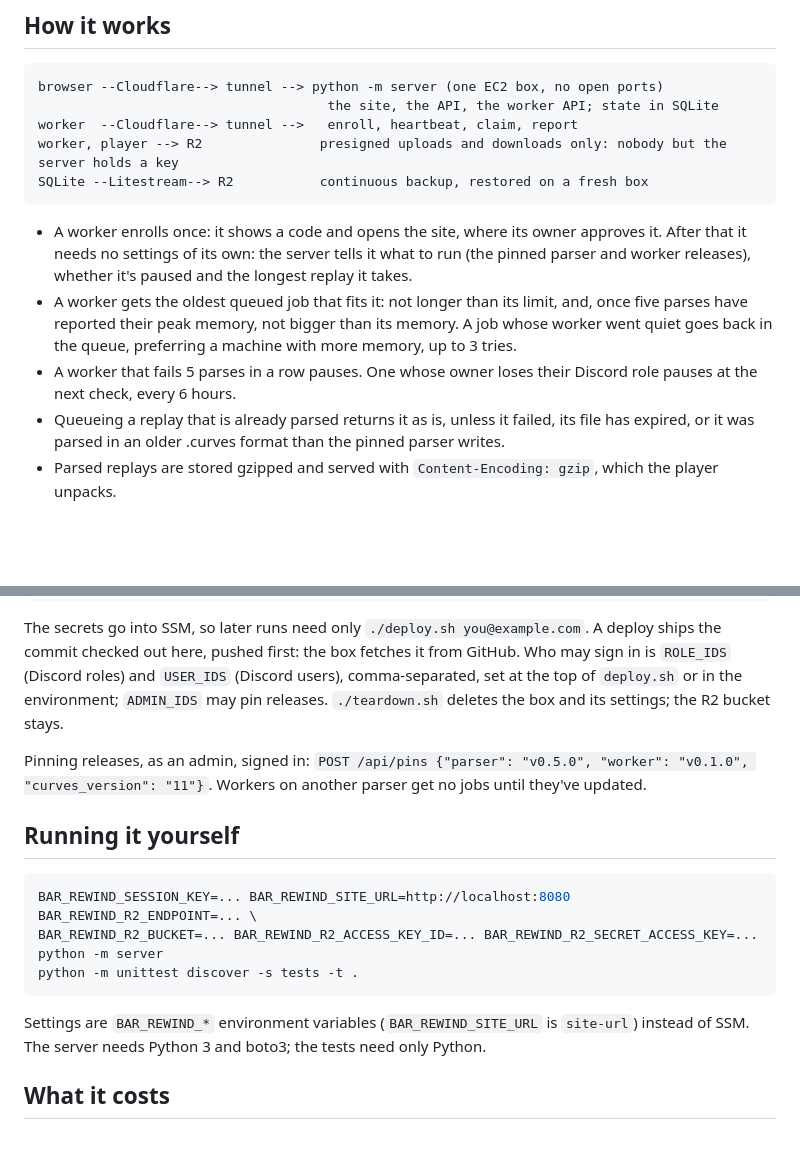
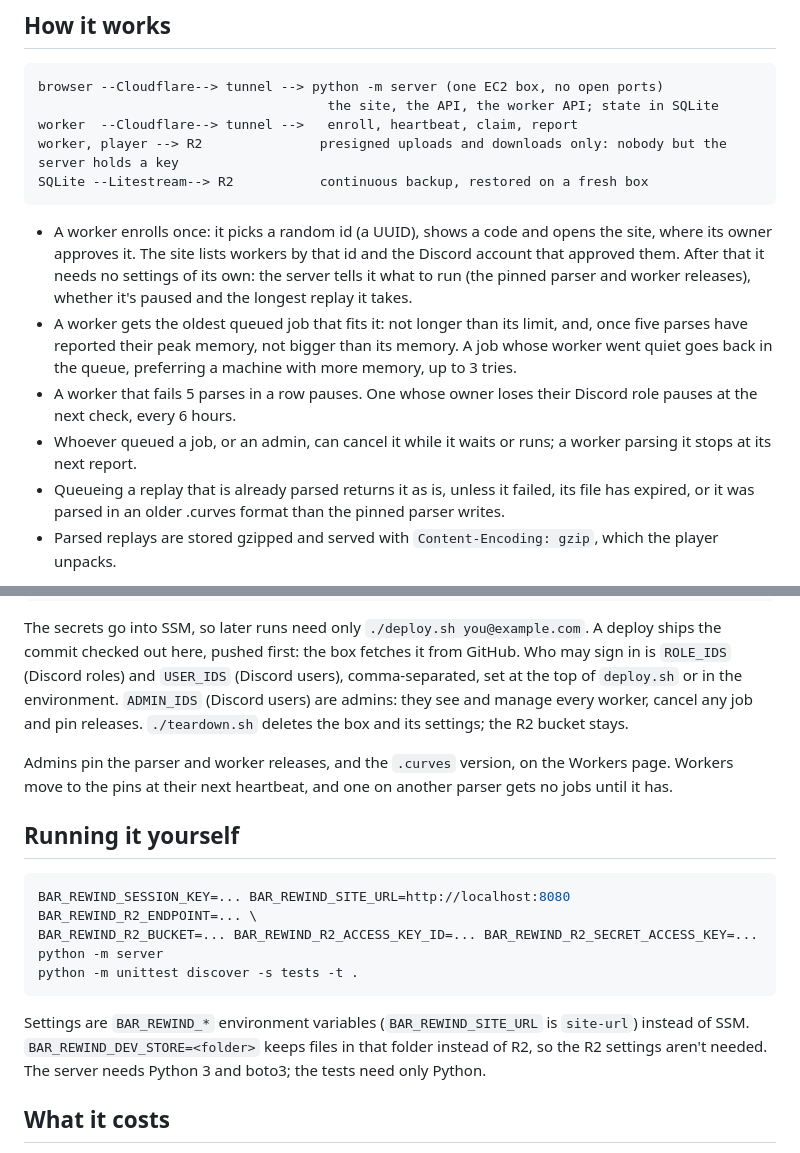
Before and after one commit to burnhamrobertp/bar-rewind-server, a Markdown page: README.md, 2 parts joined by grey strips. Rendered like a GitHub page; blank space fills up the shorter version.

Commit message:
Bring the README up to date

````diff
--- a/README.md
+++ b/README.md
@@ -17,7 +17,8 @@ worker, player --> R2               presigned uploads and downloads only: nobody
 SQLite --Litestream--> R2           continuous backup, restored on a fresh box
 ```
 
-- A worker enrolls once: it shows a code and opens the site, where its owner approves it. After that it
+- A worker enrolls once: it picks a random id (a UUID), shows a code and opens the site, where its owner
+  approves it. The site lists workers by that id and the Discord account that approved them. After that it
   needs no settings of its own: the server tells it what to run (the pinned parser and worker releases),
   whether it's paused and the longest replay it takes.
 - A worker gets the oldest queued job that fits it: not longer than its limit, and, once five parses have
@@ -25,6 +26,8 @@ SQLite --Litestream--> R2           continuous backup, restored on a fresh box
   queue, preferring a machine with more memory, up to 3 tries.
 - A worker that fails 5 parses in a row pauses. One whose owner loses their Discord role pauses at the next
   check, every 6 hours.
+- Whoever queued a job, or an admin, can cancel it while it waits or runs; a worker parsing it stops at
+  its next report.
 - Queueing a replay that is already parsed returns it as is, unless it failed, its file has expired, or it
   was parsed in an older .curves format than the pinned parser writes.
 - Parsed replays are stored gzipped and served with `Content-Encoding: gzip`, which the player unpacks.
@@ -50,12 +53,12 @@ R2_BUCKET=... R2_ACCESS_KEY_ID=... R2_SECRET_ACCESS_KEY=... ./deploy.sh you@exam
 The secrets go into SSM, so later runs need only `./deploy.sh you@example.com`. A deploy ships the
 commit checked out here, pushed first: the box fetches it from GitHub. Who may sign in is `ROLE_IDS`
 (Discord roles) and `USER_IDS` (Discord users), comma-separated, set at the top of `deploy.sh` or in the
-environment; `ADMIN_IDS` may pin releases. `./teardown.sh` deletes the box and its settings; the R2 bucket
+environment. `ADMIN_IDS` (Discord users) are admins: they see and manage every worker, cancel any job and
+pin releases. `./teardown.sh` deletes the box and its settings; the R2 bucket
 stays.
 
-Pinning releases, as an admin, signed in:
-`POST /api/pins {"parser": "v0.5.0", "worker": "v0.1.0", "curves_version": "11"}`. Workers on another
-parser get no jobs until they've updated.
+Admins pin the parser and worker releases, and the `.curves` version, on the Workers page. Workers move
+to the pins at their next heartbeat, and one on another parser gets no jobs until it has.
 
 ## Running it yourself
 
@@ -66,6 +69,7 @@ python -m unittest discover -s tests -t .
 ```
 
 Settings are `BAR_REWIND_*` environment variables (`BAR_REWIND_SITE_URL` is `site-url`) instead of SSM.
+`BAR_REWIND_DEV_STORE=<folder>` keeps files in that folder instead of R2, so the R2 settings aren't needed.
 The server needs Python 3 and boto3; the tests need only Python.
 
 ## What it costs
````
